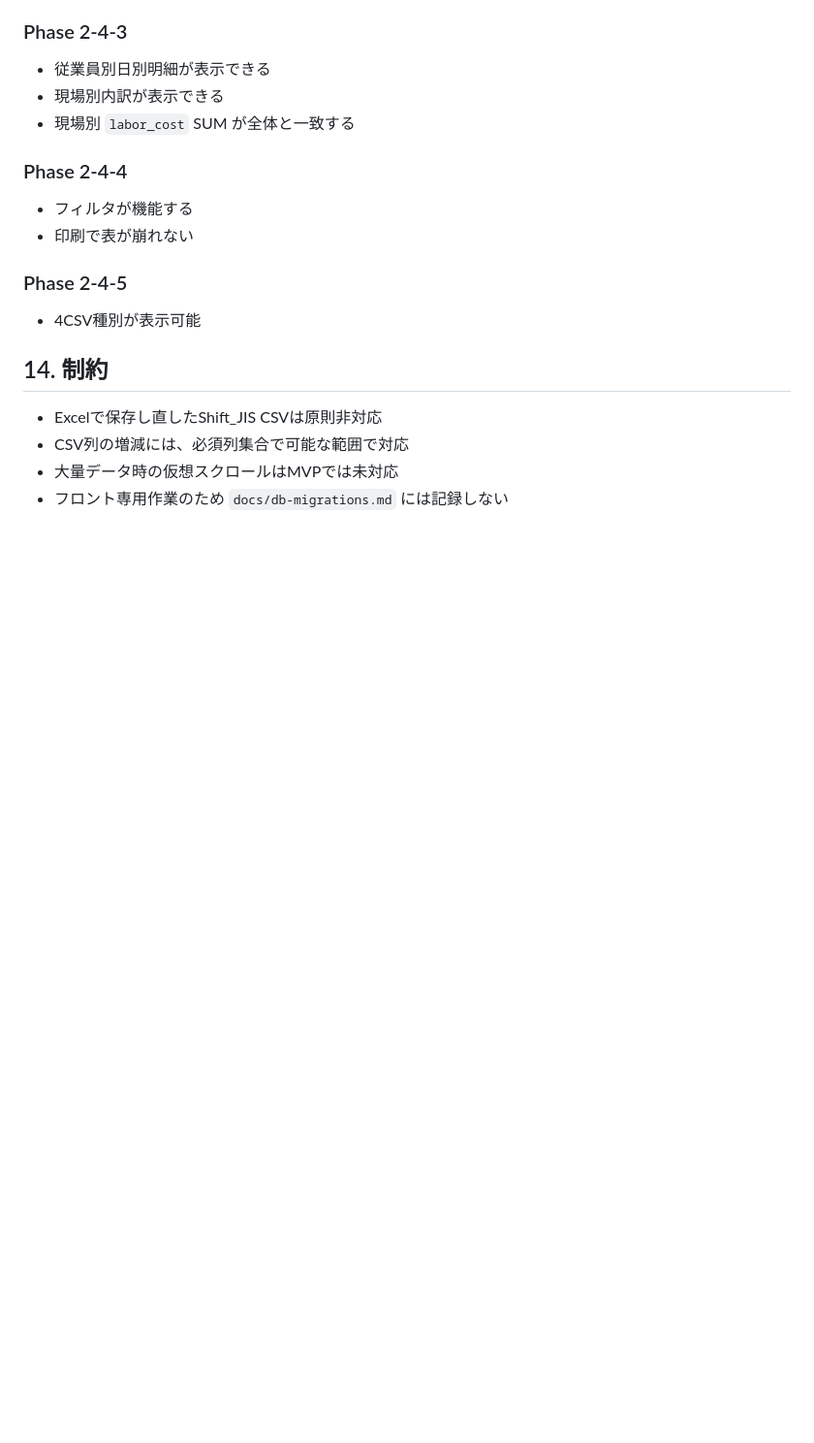
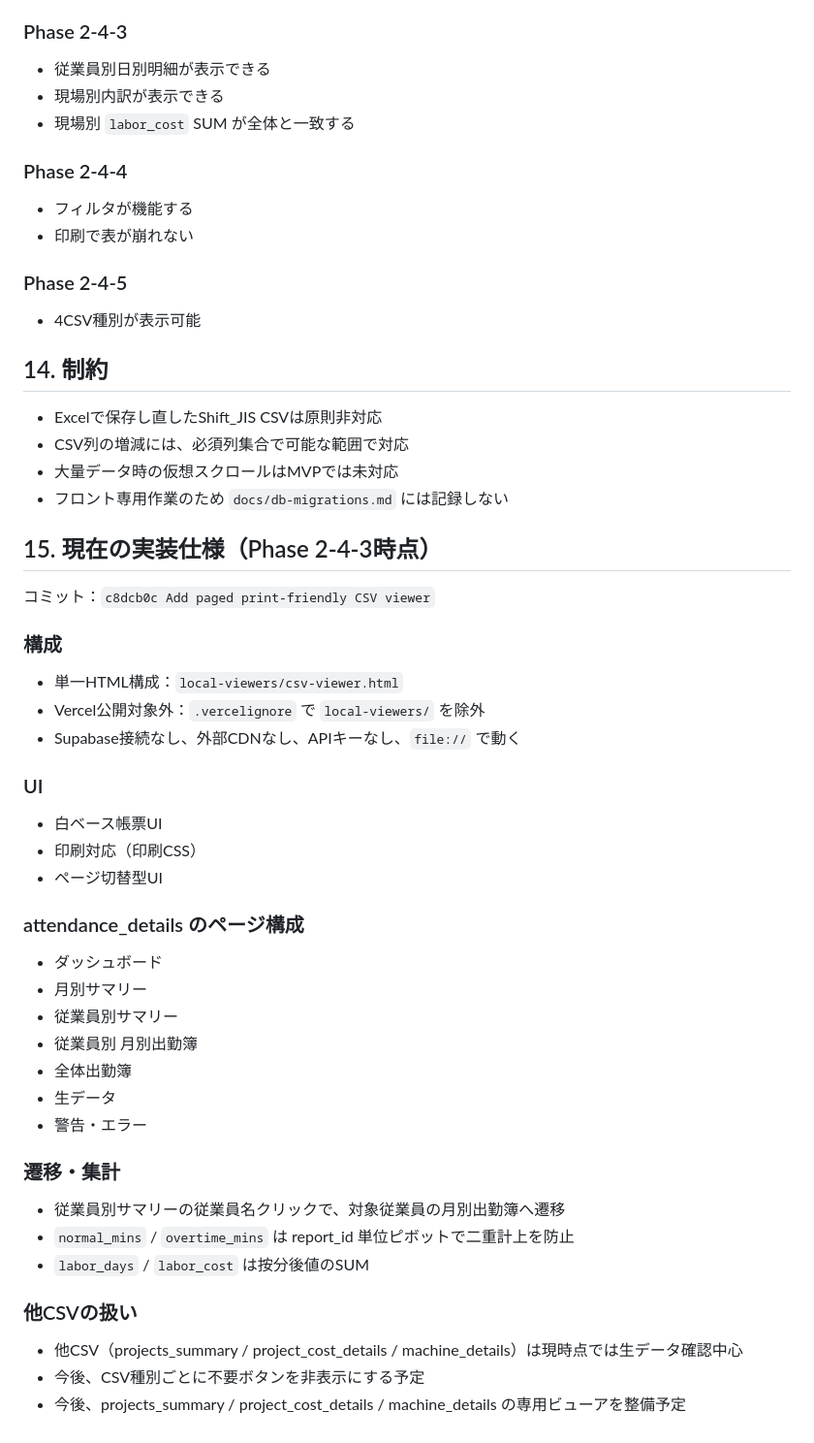
Before and after one commit to Okaigumi/test, a Markdown page: docs/local-viewer-spec.md, the part around the change. Shown at 97% size. Rendered like a GitHub page; blank space fills up the shorter version.

```diff
--- a/docs/local-viewer-spec.md
+++ b/docs/local-viewer-spec.md
@@ -319,3 +319,41 @@ CSVそのままの行。
 - CSV列の増減には、必須列集合で可能な範囲で対応
 - 大量データ時の仮想スクロールはMVPでは未対応
 - フロント専用作業のため `docs/db-migrations.md` には記録しない
+
+## 15. 現在の実装仕様（Phase 2-4-3時点）
+
+コミット：`c8dcb0c Add paged print-friendly CSV viewer`
+
+### 構成
+
+- 単一HTML構成：`local-viewers/csv-viewer.html`
+- Vercel公開対象外：`.vercelignore` で `local-viewers/` を除外
+- Supabase接続なし、外部CDNなし、APIキーなし、`file://` で動く
+
+### UI
+
+- 白ベース帳票UI
+- 印刷対応（印刷CSS）
+- ページ切替型UI
+
+### attendance_details のページ構成
+
+- ダッシュボード
+- 月別サマリー
+- 従業員別サマリー
+- 従業員別 月別出勤簿
+- 全体出勤簿
+- 生データ
+- 警告・エラー
+
+### 遷移・集計
+
+- 従業員別サマリーの従業員名クリックで、対象従業員の月別出勤簿へ遷移
+- `normal_mins` / `overtime_mins` は report_id 単位ピボットで二重計上を防止
+- `labor_days` / `labor_cost` は按分後値のSUM
+
+### 他CSVの扱い
+
+- 他CSV（projects_summary / project_cost_details / machine_details）は現時点では生データ確認中心
+- 今後、CSV種別ごとに不要ボタンを非表示にする予定
+- 今後、projects_summary / project_cost_details / machine_details の専用ビューアを整備予定
```
Also changed, not shown: docs/roadmap.md (+46 -0 lines).
